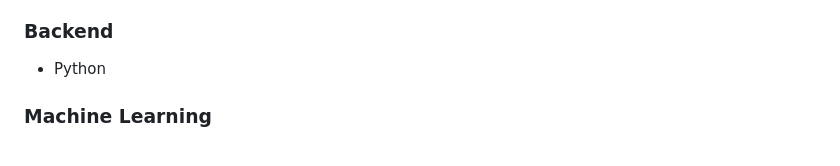
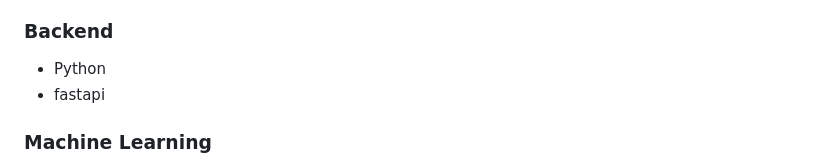
Before and after one commit to Savanth114/mindguard, a Markdown page: README.md, the part around the change. Drawn GitHub-style.

Commit message:
Add FastAPI to backend technologies list

```diff
--- a/README.md
+++ b/README.md
@@ -113,6 +113,7 @@ MindGuard AI uses a hybrid approach:
 
 ### Backend
 - Python
+- fastapi
 
 ### Machine Learning
 - Scikit-learn
```
